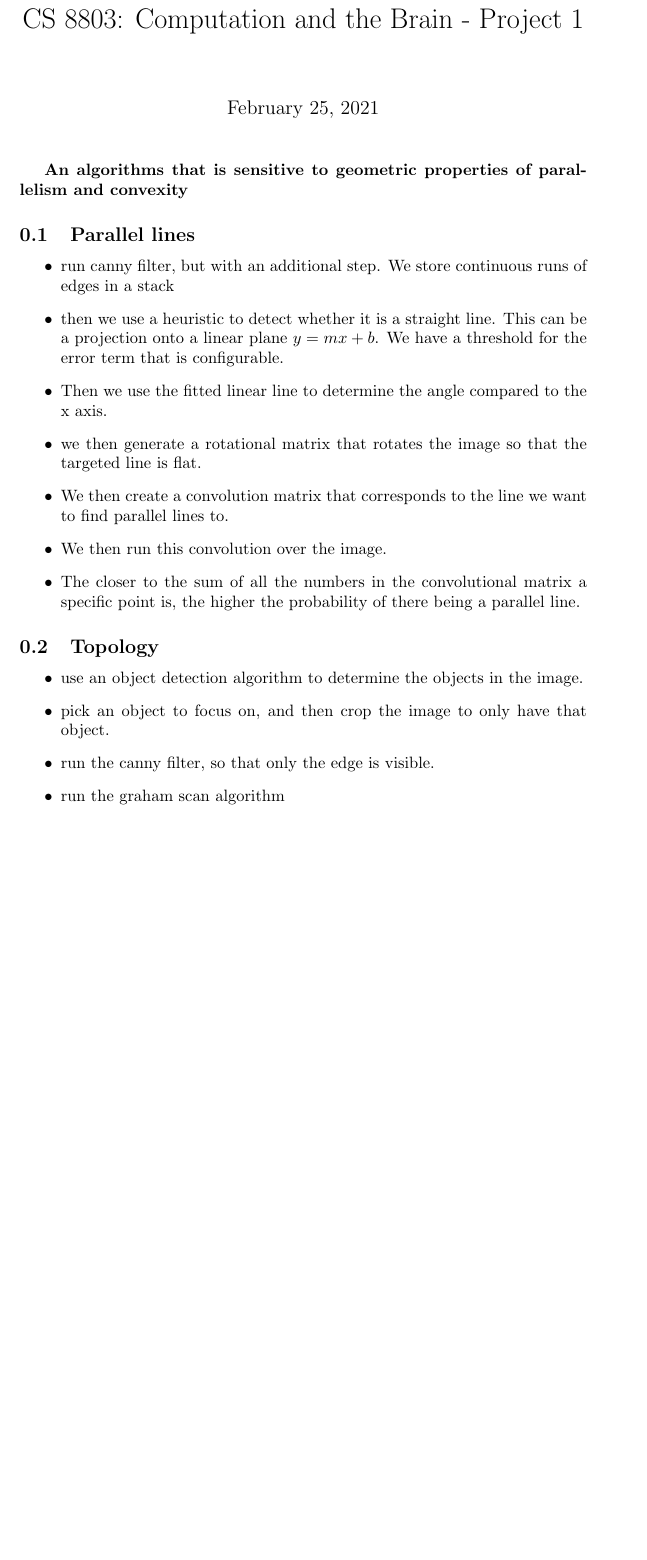
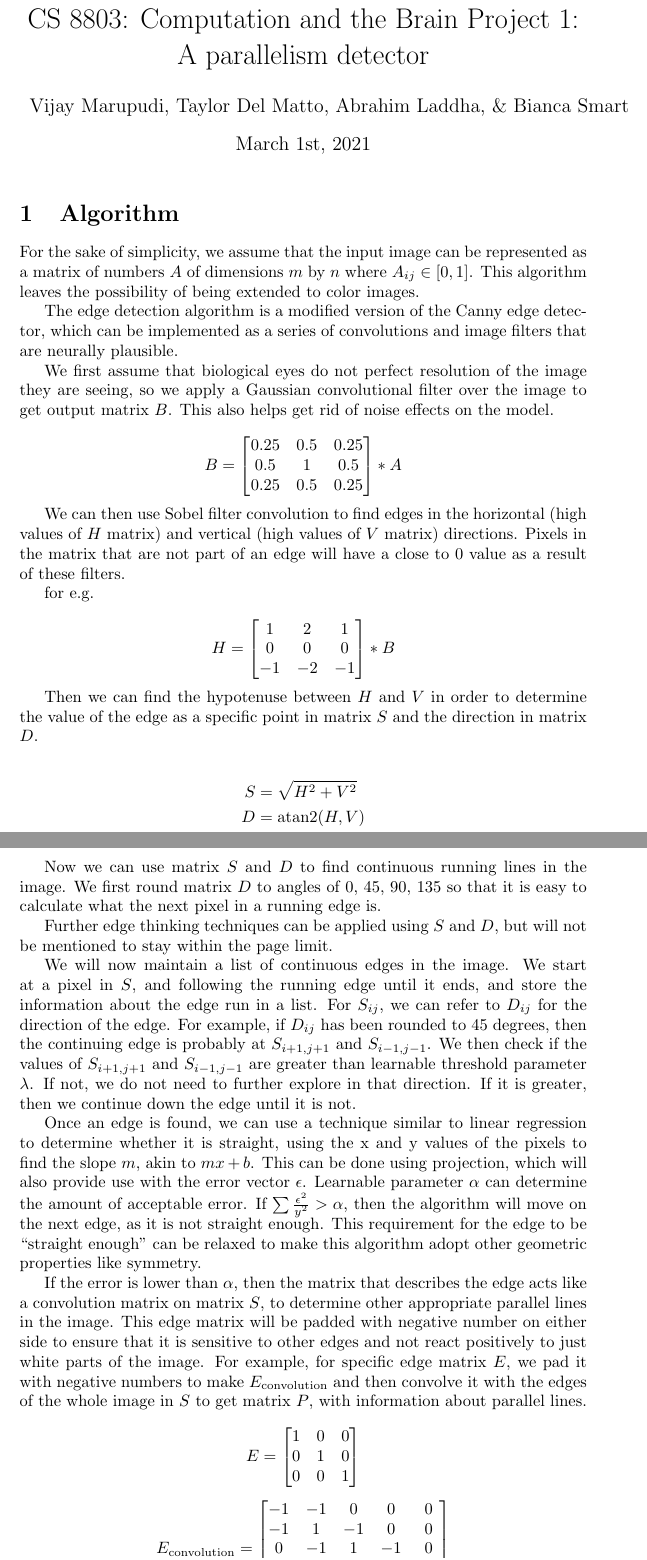
Before and after one commit to vijaymarupudi/cs-8803-computer-and-the-brain-project-1, a LaTeX document (paper.tex): part of the page before the commit and two parts of pages 1 and 2 of 2 after it, the two joined at a grey line, cut so that both start at the same text, the shorter picture padded with empty space. Compiled offline with pdfLaTeX.

Commit message:
Update paper.tex

```diff
--- a/paper.tex
+++ b/paper.tex
@@ -1,32 +1,94 @@
 \documentclass{article}
 
-\title{CS 8803: Computation and the Brain - Project 1}
+\usepackage{amsmath}
+
+\title{CS 8803: Computation and the Brain Project 1: A parallelism detector}
+
+\author{Vijay Marupudi, Taylor Del Matto, Abrahim Laddha, \& Bianca Smart}
+\date{March 1st, 2021}
 
 \begin{document}
+
 \maketitle
 
-\textbf{An algorithms that is sensitive to geometric properties of parallelism and convexity}
+\section{Algorithm}
 
-\subsection{Parallel lines}
+For the sake of simplicity, we assume that the input image can be represented
+as a matrix of numbers $A$ of dimensions $m$ by $n$ where $A_{ij} \in [0, 1]$. This algorithm leaves the possibility of being extended to color images.
 
-\begin{itemize}
-\item run canny filter, but with an additional step. We store continuous runs of edges in a stack
-\item then we use a heuristic to detect whether it is a straight line. This can be a projection onto a linear plane $y = mx + b$. We have a threshold for the error term that is configurable.
-\item Then we use the fitted linear line to determine the angle compared to the x axis.
-\item we then generate a rotational matrix that rotates the image so that the targeted line is flat.
-\item We then create a convolution matrix that corresponds to the line we want to find parallel lines to.
-\item We then run this convolution over the image.
-\item The closer to the sum of all the numbers in the convolutional matrix a specific point is, the higher the probability of there being a parallel line.
+The edge detection algorithm is a modified version of the Canny edge detector, which can be implemented as a series of convolutions and image filters that are neurally plausible.
 
-\end{itemize}
+We first assume that biological eyes do not perfect resolution of the image
+they are seeing, so we apply a Gaussian convolutional filter over the image to
+get output matrix $B$. This also helps get rid of noise effects on the model.
 
-\subsection{Topology}
+$$B = \begin{bmatrix}
+  0.25 & 0.5 &  0.25 \\
+  0.5 & 1 & 0.5 \\
+  0.25 & 0.5 & 0.25
+\end{bmatrix} * A$$
 
-\begin{itemize}
-\item use an object detection algorithm to determine the objects in the image.
-\item pick an object to focus on, and then crop the image to only have that object.
-\item run the canny filter, so that only the edge is visible.
-\item run the graham scan algorithm
-\end{itemize}
+We can then use Sobel filter convolution to find edges in the horizontal (high values of $H$ matrix) and vertical (high values of $V$ matrix) directions. Pixels in the matrix that are not part of an edge will have a close to 0 value as a result of these filters.
+
+for e.g.
+
+\[
+H = \begin{bmatrix}
+  1 & 2 & 1 \\
+  0 & 0 & 0 \\
+  -1 & -2 & -1
+\end{bmatrix} * B
+\]
+
+Then we can find the hypotenuse between $H$ and $V$ in order to determine the value of the edge as a specific point in matrix $S$ and the direction in matrix $D$.
+
+\begin{align*}
+  S &= \sqrt{H^2 + V^2} \\
+  D &= \text{atan2}(H, V)
+\end{align*}
+
+Now we can use matrix $S$ and $D$ to find continuous running lines in the image. We first round matrix $D$ to angles of 0, 45, 90, 135 so that it is easy to calculate what the next pixel in a running edge is.
+
+Further edge thinking techniques can be applied using $S$ and $D$, but will not be mentioned to stay within the page limit.
+
+We will now maintain a list of continuous edges in the image. We start at a
+pixel in $S$, and following the running edge until it ends, and store the
+information about the edge run in a list. For $S_{ij}$, we can refer to
+$D_{ij}$ for the direction of the edge. For example, if $D_{ij}$ has been
+rounded to 45 degrees, then the continuing edge is probably at $S_{i+1, j + 1}$
+and $S_{i-1, j-1}$. We then check if the values of $S_{i+1, j+1}$ and $S_{i-1,
+j-1}$ are greater than learnable threshold parameter $\lambda$. If not, we do
+not need to further explore in that direction. If it is greater, then we
+continue down the edge until it is not.
+
+Once an edge is found, we can use a technique similar to linear regression to
+determine whether it is straight, using the x and y values of the pixels to
+find the slope $m$, akin to $mx + b$. This can be done using projection, which
+will also provide use with the error vector $\epsilon$.  Learnable parameter
+$\alpha$ can determine the amount of acceptable error. If $\sum
+\frac{\epsilon^2}{y^2} > \alpha$, then the algorithm will move on the next
+edge, as it is not straight enough. This requirement for the edge to be
+``straight enough'' can be relaxed to make this algorithm adopt other geometric properties like symmetry.
+
+If the error is lower than $\alpha$, then the matrix that describes the edge
+acts like a convolution matrix on matrix $S$, to determine other appropriate
+parallel lines in the image. This edge matrix will be padded with negative
+number on either side to ensure that it is sensitive to other edges and not
+react positively to just white parts of the image. For example, for specific
+edge matrix $E$, we pad it with negative numbers to make $E_\text{convolution}$
+and then convolve it with the edges of the whole image in $S$ to get matrix $P$, with information about parallel lines.
+
+$$E = \begin{bmatrix}
+  1 & 0 & 0 \\
+  0 & 1 & 0 \\
+  0 & 0 & 1
+\end{bmatrix}$$
 
 
+$$E_\text{convolution} = \begin{bmatrix}
+  -1 & -1 & 0 & 0 & 0\\
+  -1 & 1  & -1 & 0 & 0 \\
+  0  & -1 & 1 & -1 & 0 \\
+  0  & 0  & -1 & 1 & -1 \\
+  0  & 0  & 0 & -1 & -1 \\
+\end{bmatrix}$$
```
Also changed, not shown: paper.tex (16 more changed lines).
